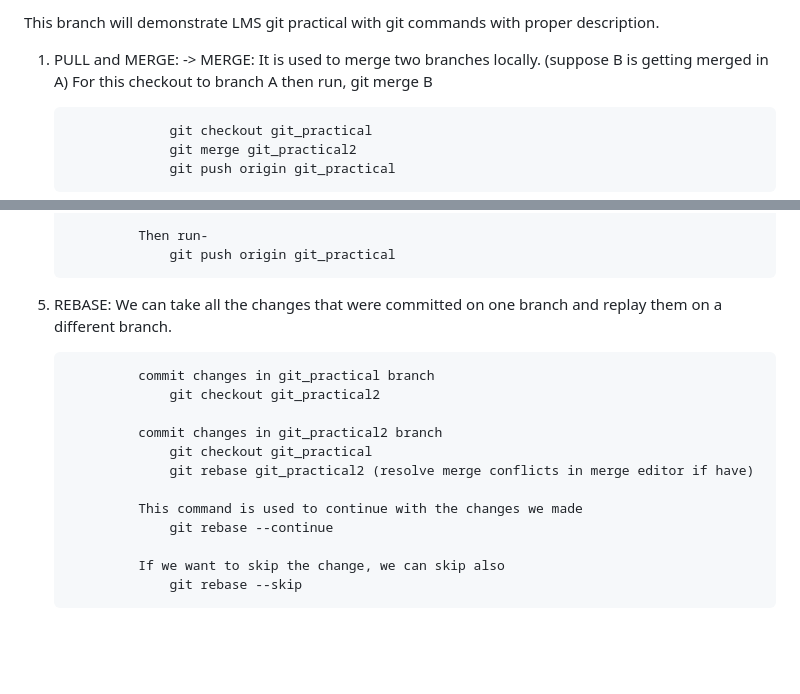
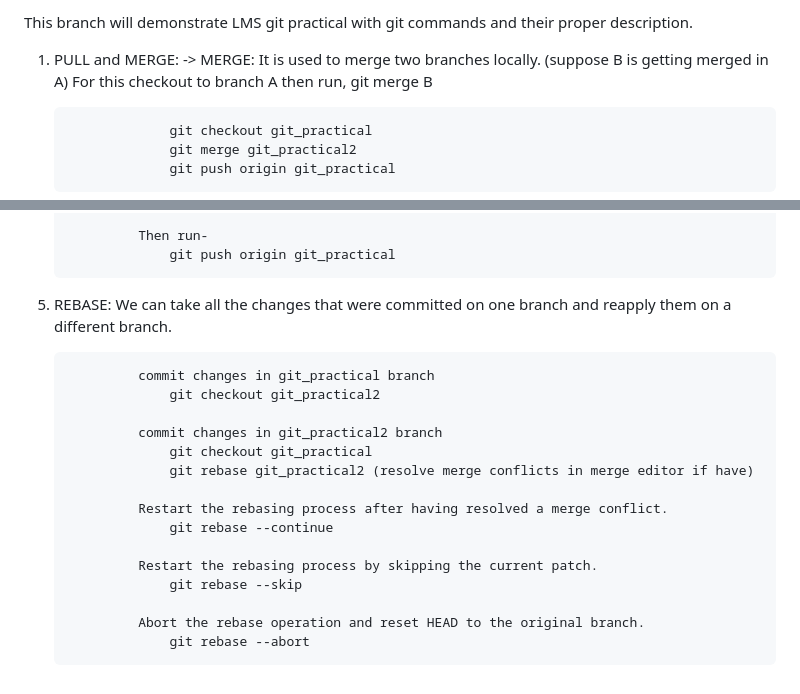
Before and after one commit to nandani-simform/LMS_Python_Training, a Markdown page: README.md, 2 parts joined by grey strips. Rendered like a GitHub page; blank space fills up the shorter version.

Commit message:
more description added

```diff
--- a/README.md
+++ b/README.md
@@ -1,4 +1,4 @@
-This branch will demonstrate LMS git practical with git commands with proper description.
+This branch will demonstrate LMS git practical with git commands and their proper description.
 
 1. PULL and MERGE:
     -> MERGE: It is used to merge two branches locally. (suppose B is getting merged in A) For this checkout to branch A then run, git merge B
@@ -47,7 +47,7 @@ This branch will demonstrate LMS git practical with git commands with proper des
                     git push origin git_practical
 
 
-5. REBASE: We can take all the changes that were committed on one branch and replay them on a different branch.
+5. REBASE: We can take all the changes that were committed on one branch and reapply them on a different branch.
 
                 commit changes in git_practical branch
                     git checkout git_practical2
@@ -56,8 +56,11 @@ This branch will demonstrate LMS git practical with git commands with proper des
                     git checkout git_practical
                     git rebase git_practical2 (resolve merge conflicts in merge editor if have)
 
-                This command is used to continue with the changes we made
+                Restart the rebasing process after having resolved a merge conflict.
                     git rebase --continue
 
-                If we want to skip the change, we can skip also
+                Restart the rebasing process by skipping the current patch.
                     git rebase --skip
+
+                Abort the rebase operation and reset HEAD to the original branch.
+                    git rebase --abort
```
